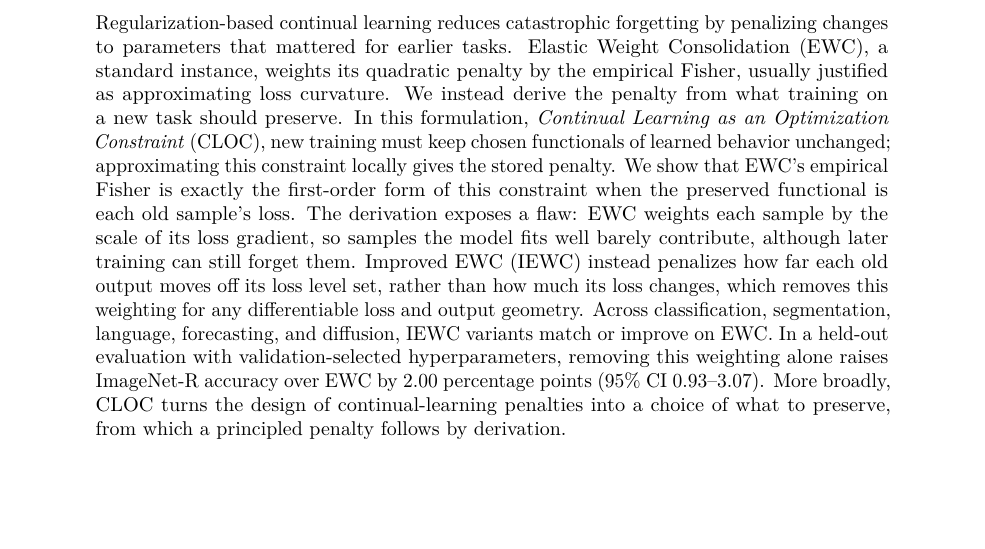
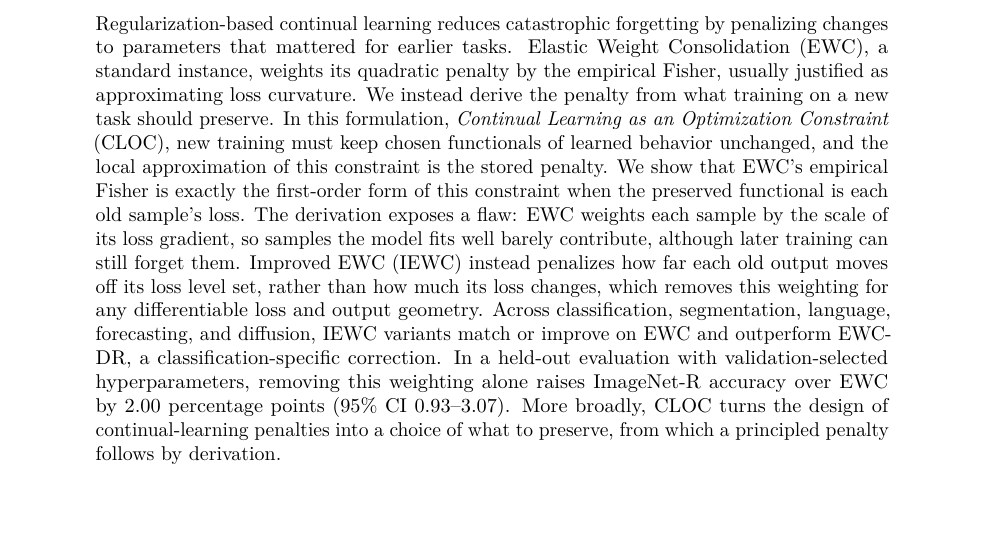
Before and after one commit to Axym-Labs/iewc-paper, a LaTeX paper (tmlr/main.tex, which reads abstract.tex): part of page 1 of 24, cut so that both start at the same text. Compiled offline with pdfLaTeX.

Commit message:
Abstract: EWC-DR comparison back in; smoother CLOC sentence

```diff
--- a/abstract.tex
+++ b/abstract.tex
@@ -4,8 +4,8 @@ Consolidation (EWC), a standard instance, weights its quadratic penalty by the
 empirical Fisher, usually justified as approximating loss curvature. We
 instead derive the penalty from what training on a new task should preserve. In
 this formulation, \emph{Continual Learning as an Optimization Constraint}
-(CLOC), new training must keep chosen functionals of learned behavior unchanged;
-approximating this constraint locally gives the stored penalty. We show
+(CLOC), new training must keep chosen functionals of learned behavior unchanged,
+and the local approximation of this constraint is the stored penalty. We show
 that EWC's empirical Fisher is exactly the first-order form of this constraint
 when the preserved functional is each old sample's loss. The derivation exposes
 a flaw: EWC weights each sample by the scale of its loss gradient, so samples
@@ -14,7 +14,8 @@ them. Improved EWC (IEWC) instead penalizes how far each old output moves off
 its loss level set, rather than how much its loss changes, which removes this
 weighting for any differentiable loss and output geometry. Across
 classification, segmentation, language, forecasting, and diffusion, IEWC
-variants match or improve on EWC. In a held-out evaluation with
+variants match or improve on EWC and outperform EWC-DR, a classification-specific
+correction. In a held-out evaluation with
 validation-selected hyperparameters, removing this weighting alone raises ImageNet-R
 accuracy over EWC by 2.00 percentage points (95\% CI 0.93--3.07). More
 broadly, CLOC turns the design of continual-learning penalties into a choice of
```
